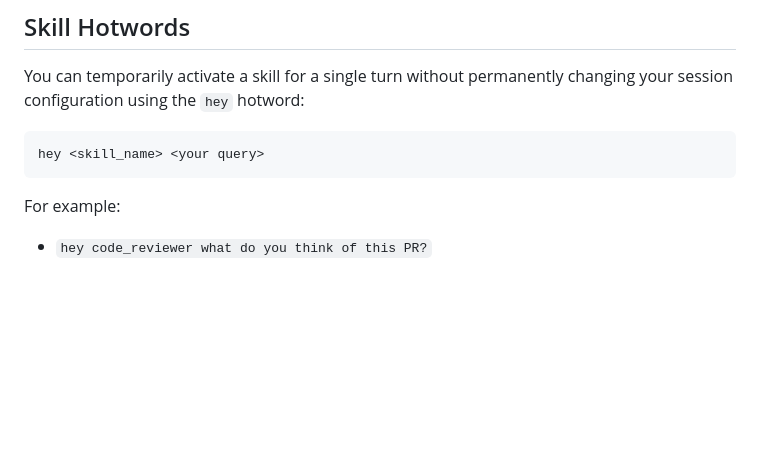
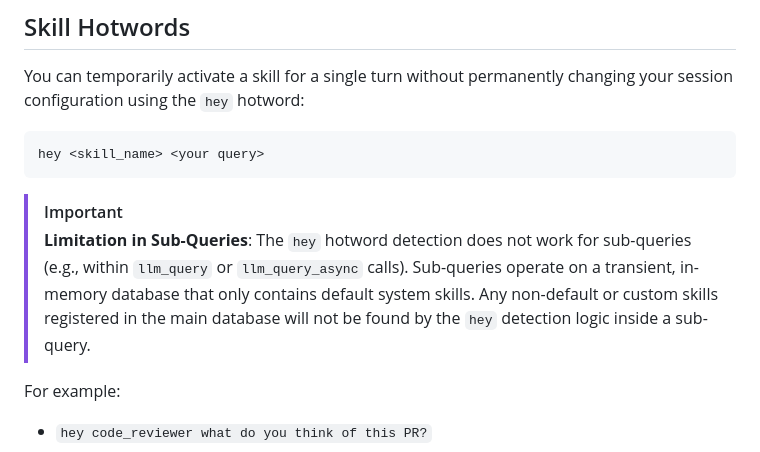
Before and after one commit to hsaliak/std_slop, a Markdown page: docs/USERGUIDE.md, the part around the change. Drawn GitHub-style; blank space fills up the shorter version.

Commit message:
docs: update USERGUIDE.md with sub-query limitation documentation

````diff
--- a/docs/USERGUIDE.md
+++ b/docs/USERGUIDE.md
@@ -26,6 +26,9 @@ You can temporarily activate a skill for a single turn without permanently chang
 ```bash
 hey <skill_name> <your query>
 ```
+
+> [!IMPORTANT]
+> **Limitation in Sub-Queries**: The `hey` hotword detection does not work for sub-queries (e.g., within `llm_query` or `llm_query_async` calls). Sub-queries operate on a transient, in-memory database that only contains default system skills. Any non-default or custom skills registered in the main database will not be found by the `hey` detection logic inside a sub-query.
 
 For example:
 - `hey code_reviewer what do you think of this PR?`
````
